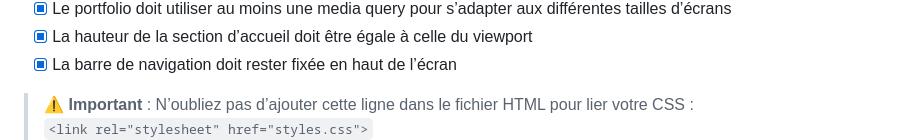
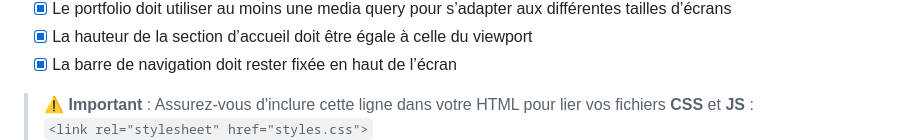
Before and after one commit to IDGHIM/fcc-Portofolio-Webpage, a Markdown page: LISMOI.md, the part around one of its changes. Rendered like a GitHub page.

```diff
--- a/LISMOI.md
+++ b/LISMOI.md
@@ -29,5 +30,5 @@ Ce projet consiste à créer votre propre page de **portfolio personnel** dans l
 - [x] La hauteur de la section d’accueil doit être égale à celle du viewport
 - [x] La barre de navigation doit rester fixée en haut de l’écran
 
-> ⚠️ **Important** : N’oubliez pas d’ajouter cette ligne dans le fichier HTML pour lier votre CSS :
+> ⚠️ **Important** : Assurez-vous d'inclure cette ligne dans votre HTML pour lier vos fichiers **CSS** et **JS** :
 > `<link rel="stylesheet" href="styles.css">`
```
Also changed, not shown: other parts of LISMOI.md (+3 -1 lines).
